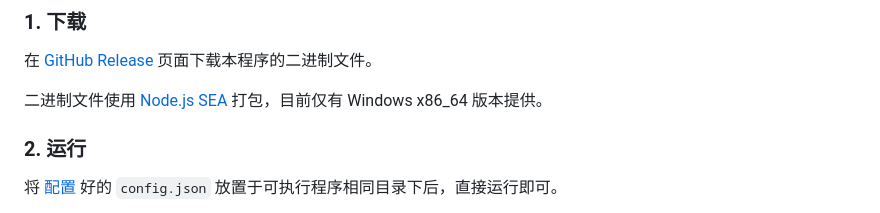
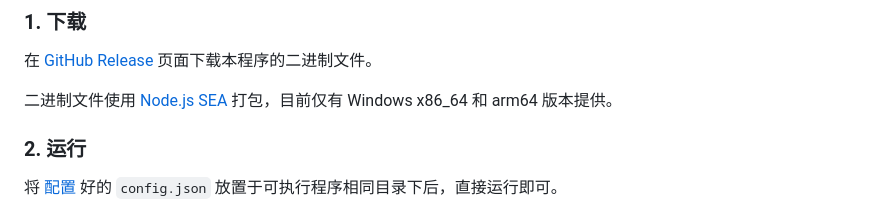
Before and after one commit to BobLiu0518/CRTicketMonitor, a Markdown page: README.md, the part around the change. GitHub-like rendering.

```diff
--- a/README.md
+++ b/README.md
@@ -12,7 +12,7 @@
 
 在 [GitHub Release](https://github.com/BobLiu0518/CRTicketMonitor/releases) 页面下载本程序的二进制文件。
 
-二进制文件使用 [Node.js SEA](https://nodejs.org/api/single-executable-applications.html) 打包，目前仅有 Windows x86_64 版本提供。
+二进制文件使用 [Node.js SEA](https://nodejs.org/api/single-executable-applications.html) 打包，目前仅有 Windows x86_64 和 arm64 版本提供。
 
 ### 2. 运行
 
```
